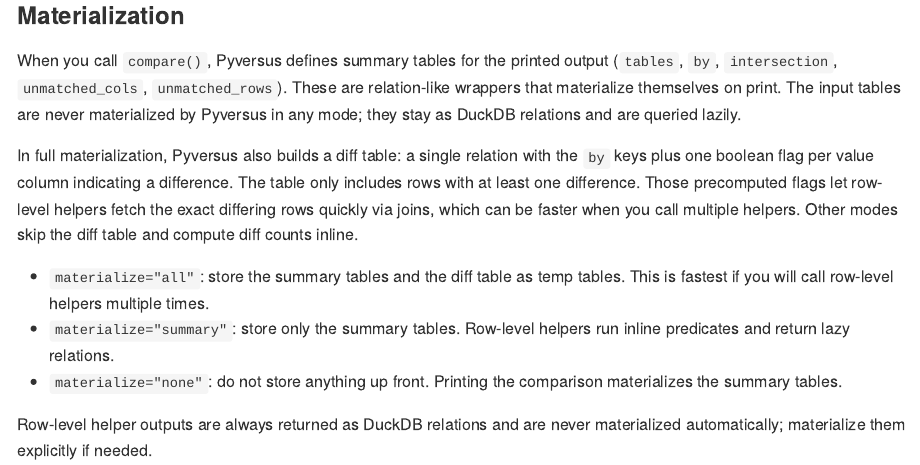
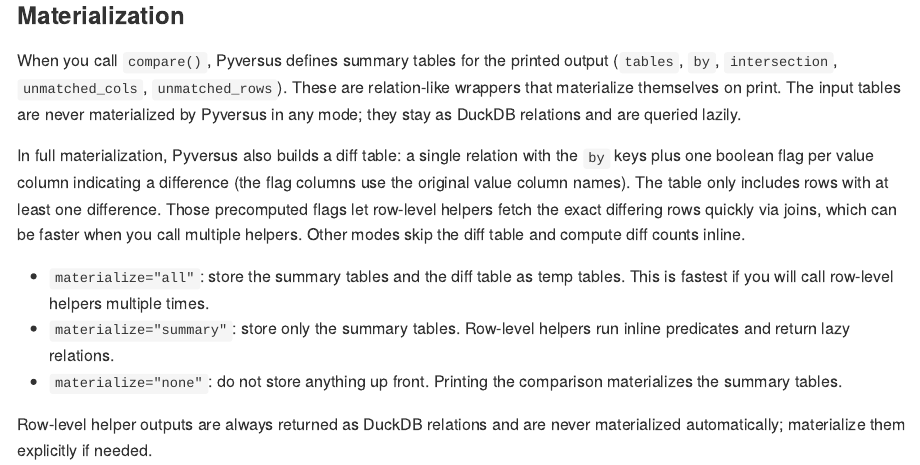
Before and after one commit to eutwt/pyversus, a Quarto document (README.qmd): the page in a window 1100 px wide, from 4590 px down. The pictures show the output file README.md that the author committed with the source, drawn offline in the style of GitHub.

Commit message:
Name diff table flags after value columns

```diff
--- a/README.qmd
+++ b/README.qmd
@@ -113,11 +113,11 @@
 
 In full materialization, Pyversus also builds a diff table: a single
 relation with the `by` keys plus one boolean flag per value column
-indicating a difference. The table only includes rows with at least one
-difference. Those precomputed flags let row-level helpers fetch the exact
-differing rows quickly via joins, which can be faster when you call
-multiple helpers. Other modes skip the diff table and compute diff counts
-inline.
+indicating a difference (the flag columns use the original value column
+names). The table only includes rows with at least one difference. Those
+precomputed flags let row-level helpers fetch the exact differing rows
+quickly via joins, which can be faster when you call multiple helpers.
+Other modes skip the diff table and compute diff counts inline.
 
 - `materialize="all"`: store the summary tables and the diff table as temp
   tables. This is fastest if you will call row-level helpers multiple times.
```
Also changed, not shown: python/versus/comparison/_compute.py (+3 -3 lines), python/versus/comparison/_helpers.py (+1 -6 lines), README.md, 1 other file.
